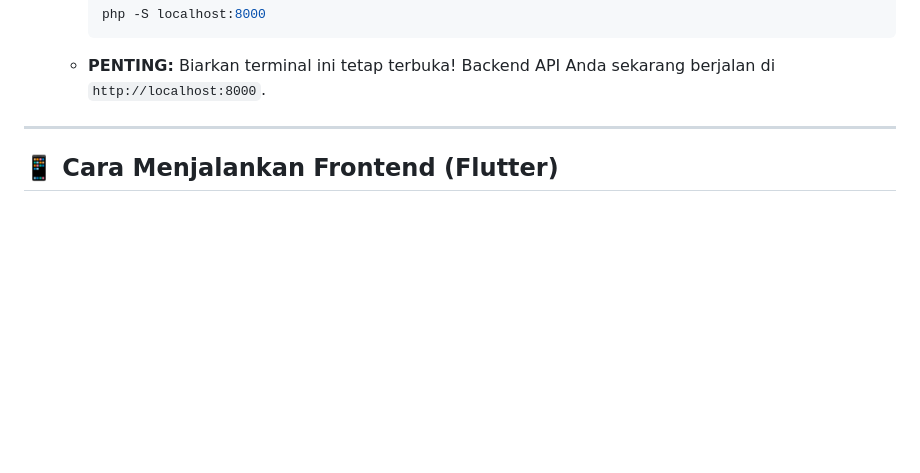
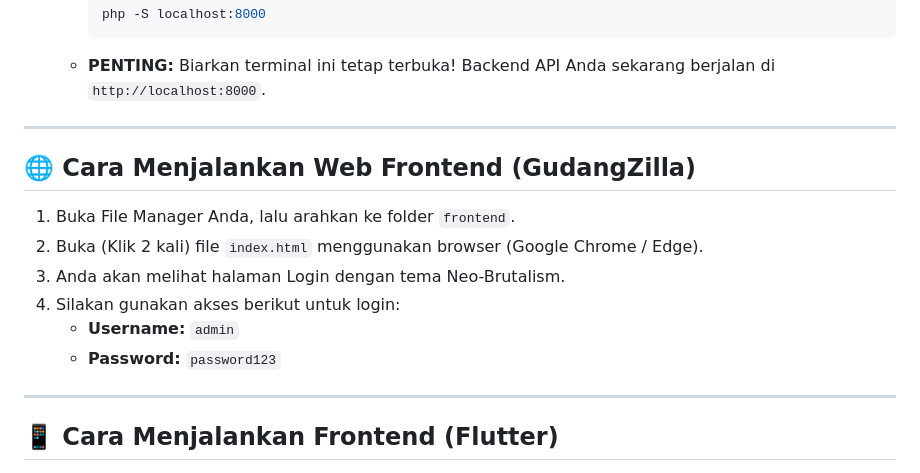
Before and after one commit to anadriannugraha/tugas-flutter-kategori, a Markdown page: README.md, the part around the change. Drawn GitHub-style; blank space fills up the shorter version.

Commit message:
docs: add web frontend login credentials

````diff
--- a/README.md
+++ b/README.md
@@ -44,6 +44,17 @@ Pastikan Anda sudah menginstal aplikasi berikut di komputer Anda:
      php -S localhost:8000
      ```
    - **PENTING:** Biarkan terminal ini tetap terbuka! Backend API Anda sekarang berjalan di `http://localhost:8000`.
+
+---
+
+## 🌐 Cara Menjalankan Web Frontend (GudangZilla)
+
+1. Buka File Manager Anda, lalu arahkan ke folder `frontend`.
+2. Buka (Klik 2 kali) file `index.html` menggunakan browser (Google Chrome / Edge).
+3. Anda akan melihat halaman Login dengan tema Neo-Brutalism.
+4. Silakan gunakan akses berikut untuk login:
+   - **Username:** `admin`
+   - **Password:** `password123`
 
 ---
 
````
